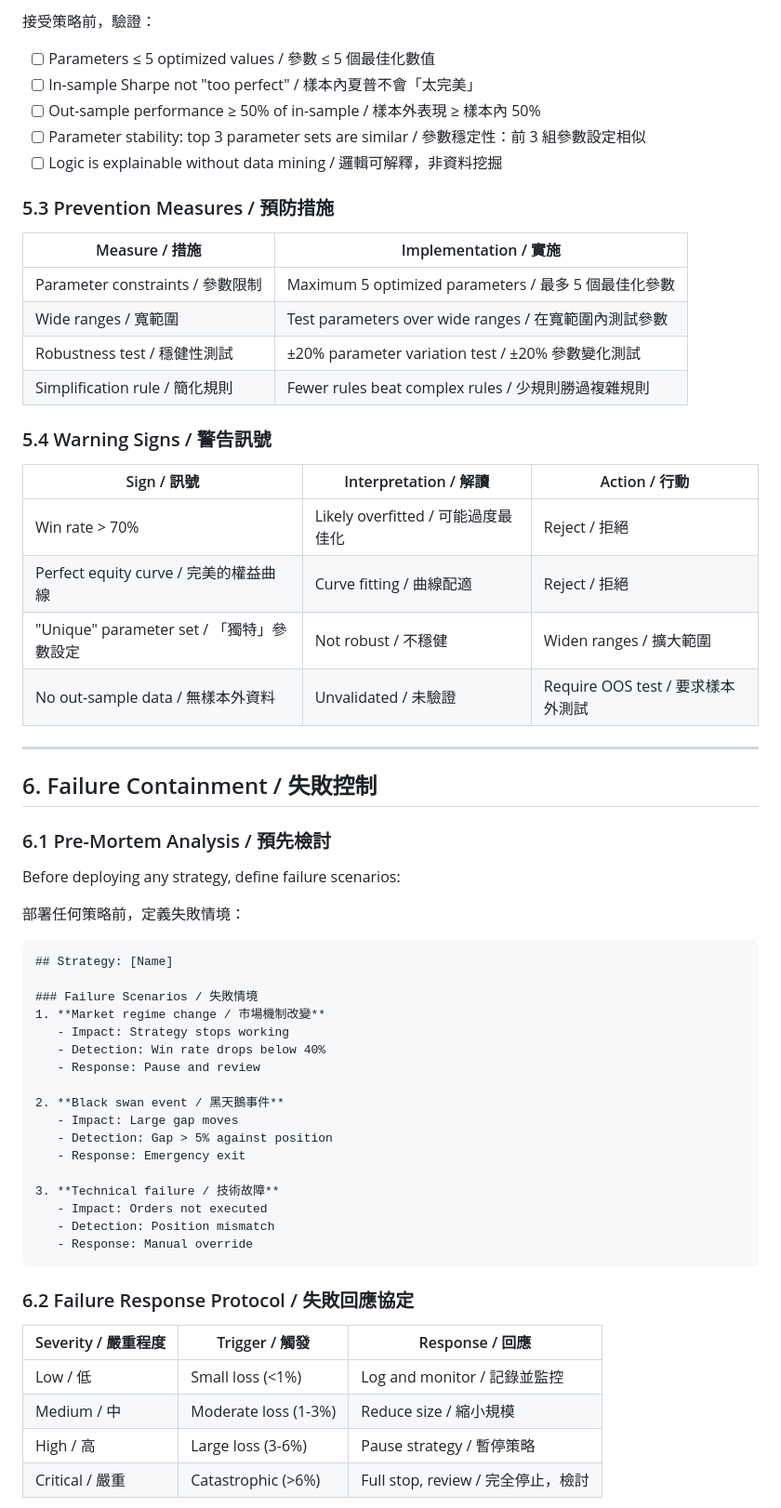
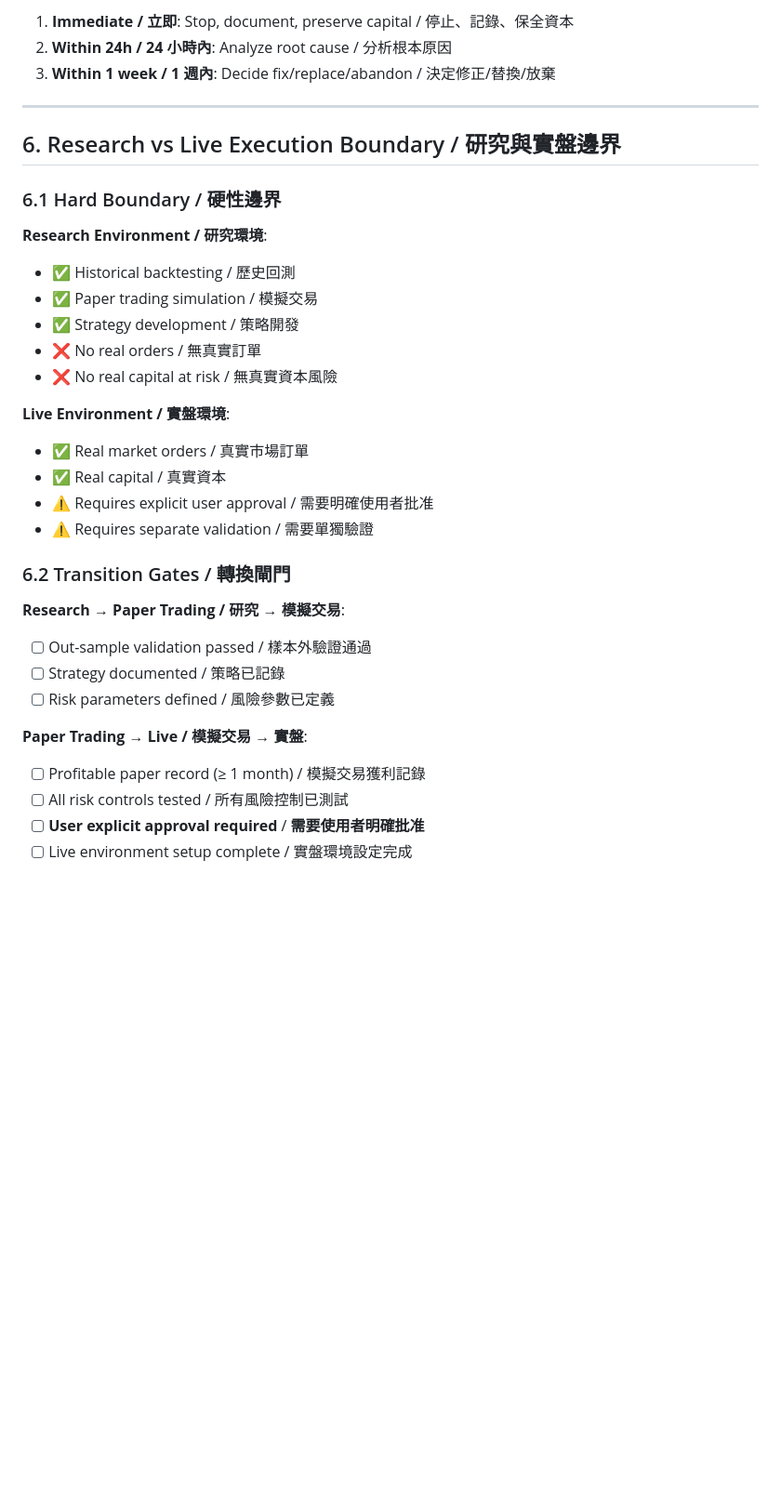
Before and after one commit to RwdyLu/kimi-shared-brain, a Markdown page: research/risk_control.md, the part around one of its changes. Shown at 93% size. Rendered like a GitHub page; blank space fills up the shorter version.

````diff
--- a/research/risk_control.md
+++ b/research/risk_control.md
@@ -164,66 +163,37 @@ Before accepting a strategy, verify:
 
-接受策略前，驗證：
-
-- [ ] Parameters ≤ 5 optimized values / 參數 ≤ 5 個最佳化數值
-- [ ] In-sample Sharpe not "too perfect" / 樣本內夏普不會「太完美」
-- [ ] Out-sample performance ≥ 50% of in-sample / 樣本外表現 ≥ 樣本內 50%
-- [ ] Parameter stability: top 3 parameter sets are similar / 參數穩定性：前 3 組參數設定相似
-- [ ] Logic is explainable without data mining / 邏輯可解釋，非資料挖掘
-
-### 5.3 Prevention Measures / 預防措施
-
-| Measure / 措施 | Implementation / 實施 |
-|----------------|----------------------|
-| Parameter constraints / 參數限制 | Maximum 5 optimized parameters / 最多 5 個最佳化參數 |
-| Wide ranges / 寬範圍 | Test parameters over wide ranges / 在寬範圍內測試參數 |
-| Robustness test / 穩健性測試 | ±20% parameter variation test / ±20% 參數變化測試 |
-| Simplification rule / 簡化規則 | Fewer rules beat complex rules / 少規則勝過複雜規則 |
-
-### 5.4 Warning Signs / 警告訊號
-
-| Sign / 訊號 | Interpretation / 解讀 | Action / 行動 |
-|-------------|----------------------|---------------|
-| Win rate > 70% | Likely overfitted / 可能過度最佳化 | Reject / 拒絕 |
-| Perfect equity curve / 完美的權益曲線 | Curve fitting / 曲線配適 | Reject / 拒絕 |
-| "Unique" parameter set / 「獨特」參數設定 | Not robust / 不穩健 | Widen ranges / 擴大範圍 |
-| No out-sample data / 無樣本外資料 | Unvalidated / 未驗證 | Require OOS test / 要求樣本外測試 |
+1. **Immediate / 立即**: Stop, document, preserve capital / 停止、記錄、保全資本
+2. **Within 24h / 24 小時內**: Analyze root cause / 分析根本原因
+3. **Within 1 week / 1 週內**: Decide fix/replace/abandon / 決定修正/替換/放棄
 
 ---
 
-## 6. Failure Containment / 失敗控制
+## 6. Research vs Live Execution Boundary / 研究與實盤邊界
 
-### 6.1 Pre-Mortem Analysis / 預先檢討
+### 6.1 Hard Boundary / 硬性邊界
 
-Before deploying any strategy, define failure scenarios:
+**Research Environment / 研究環境**:
+- ✅ Historical backtesting / 歷史回測
+- ✅ Paper trading simulation / 模擬交易
+- ✅ Strategy development / 策略開發
+- ❌ No real orders / 無真實訂單
+- ❌ No real capital at risk / 無真實資本風險
 
-部署任何策略前，定義失敗情境：
+**Live Environment / 實盤環境**:
+- ✅ Real market orders / 真實市場訂單
+- ✅ Real capital / 真實資本
+- ⚠️ Requires explicit user approval / 需要明確使用者批准
+- ⚠️ Requires separate validation / 需要單獨驗證
 
-```markdown
-## Strategy: [Name]
+### 6.2 Transition Gates / 轉換閘門
 
-### Failure Scenarios / 失敗情境
-1. **Market regime change / 市場機制改變**
-   - Impact: Strategy stops working
-   - Detection: Win rate drops below 40%
-   - Response: Pause and review
+**Research → Paper Trading / 研究 → 模擬交易**:
+- [ ] Out-sample validation passed / 樣本外驗證通過
+- [ ] Strategy documented / 策略已記錄
+- [ ] Risk parameters defined / 風險參數已定義
 
-2. **Black swan event / 黑天鵝事件**
-   - Impact: Large gap moves
-   - Detection: Gap > 5% against position
-   - Response: Emergency exit
+**Paper Trading → Live / 模擬交易 → 實盤**:
+- [ ] Profitable paper record (≥ 1 month) / 模擬交易獲利記錄
+- [ ] All risk controls tested / 所有風險控制已測試
+- [ ] **User explicit approval required** / **需要使用者明確批准**
+- [ ] Live environment setup complete / 實盤環境設定完成
 
-3. **Technical failure / 技術故障**
-   - Impact: Orders not executed
-   - Detection: Position mismatch
-   - Response: Manual override
-```
-
-### 6.2 Failure Response Protocol / 失敗回應協定
-
-| Severity / 嚴重程度 | Trigger / 觸發 | Response / 回應 |
-|---------------------|----------------|-----------------|
-| Low / 低 | Small loss (<1%) | Log and monitor / 記錄並監控 |
-| Medium / 中 | Moderate loss (1-3%) | Reduce size / 縮小規模 |
-| High / 高 | Large loss (3-6%) | Pause strategy / 暫停策略 |
-| Critical / 嚴重 | Catastrophic (>6%) | Full stop, review / 完全停止，檢討 |
-
````
Also changed, not shown: other parts of research/risk_control.md (+124 -211 lines).
